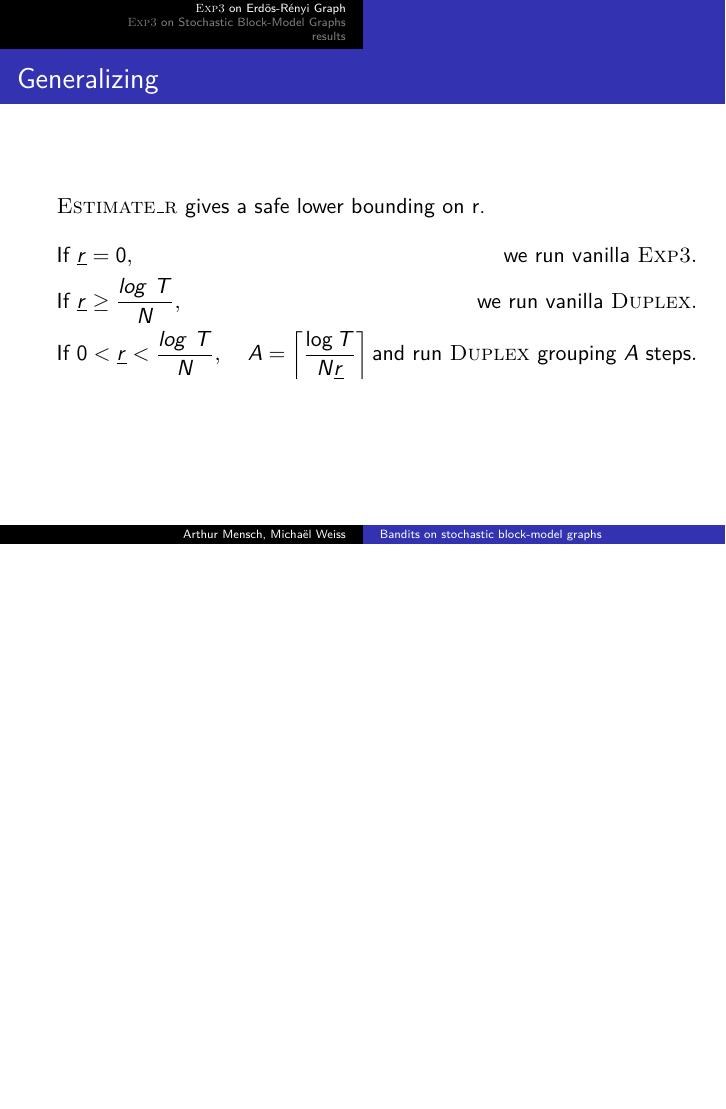
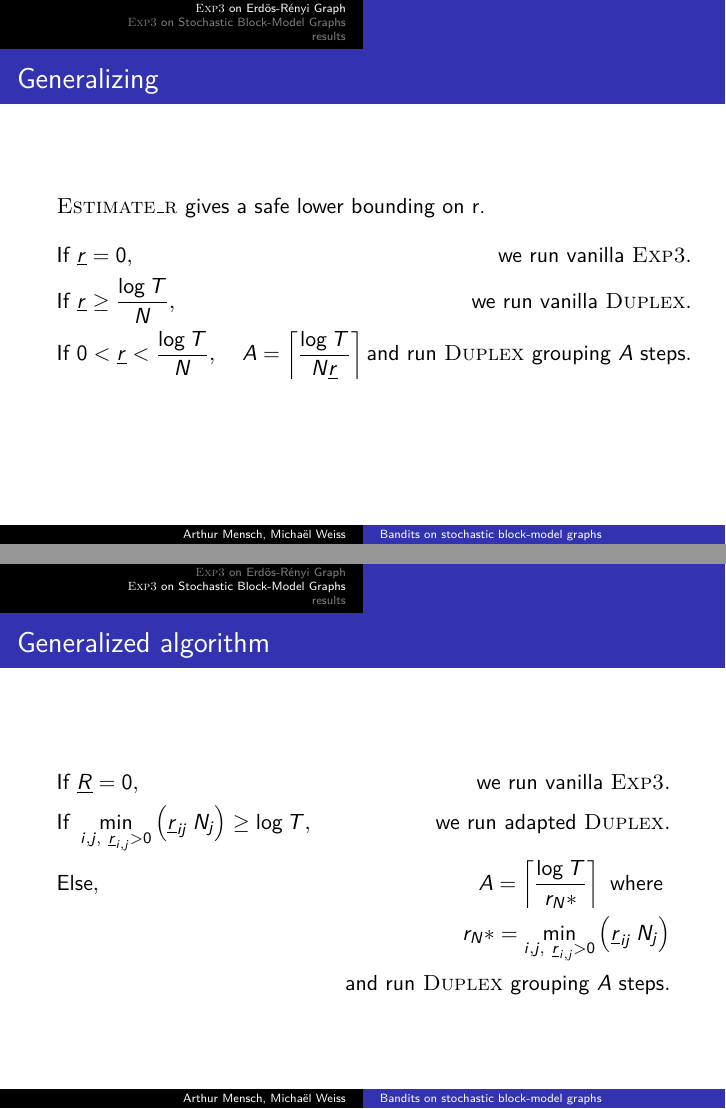
Before and after one commit to arthurmensch/macao-hustle, LaTeX slides (beamer/presentation.tex): page 4 of 10 before the commit and pages 4 and 9 of 11 after it, the two joined at a grey line, the shorter picture padded with empty space. Compiled offline with pdfLaTeX.

Commit message:
update pres

```diff
--- a/beamer/presentation.tex
+++ b/beamer/presentation.tex
@@ -60,8 +60,8 @@ p_{t+2,i}\propto w_{t+2,i}= \frac{1}{N} \exp\left( -\eta_{t+2} \hat{L}_{t,i} \ri
 \textsc{Estimate\_r} gives a safe lower bounding on r.
 \begin{align*}
 &\text{If }\underline{r}=0,\ & \text{ we run vanilla } \textsc{Exp3}.\\
-&\text{If } \underline{r} \geq \frac{log\ T}{N},\  & \text{ we run vanilla }\textsc{Duplex}.\\
-&\text{If } 0 < \underline{r} < \frac{log\ T}{N},\ & A =\left\lceil \frac{\log T}{N \underline{r}} \right\rceil \text{and run } \textsc{Duplex} \text{ grouping } A \text{ steps}.
+&\text{If } \underline{r} \geq \frac{\log T}{N},\  & \text{ we run vanilla }\textsc{Duplex}.\\
+&\text{If } 0 < \underline{r} < \frac{\log T}{N},\ & A =\left\lceil \frac{\log T}{N \underline{r}} \right\rceil \text{and run } \textsc{Duplex} \text{ grouping } A \text{ steps}.
 \end{align*}
 \end{frame}
 
@@ -84,6 +84,16 @@ $r_{ij}$ represents the probability that a vertex of the cluster $j$ reveals his
 
 \begin{frame}{Lower bounding R}
 
+\end{frame}
+
+\begin{frame}{Generalized algorithm}
+\begin{align*}
+&\text{If }\underline{R}=0,\ & \text{ we run vanilla } \textsc{Exp3}.\\
+&\text{If } \min_{i,j,\ \underline{r}_{i,j}>0} \left(\underline{r}_{ij}\: N_j \right) \geq \log T ,\  & \text{ we run adapted }\textsc{Duplex}. \\
+&\text{Else},\ & A =\left\lceil \frac{\log T}{r_N*} \right\rceil \text{ where }\\
+& & r_N*=\min_{i,j,\ \underline{r}_{i,j}>0} \left(\underline{r}_{ij}\: N_j \right) \\
+& & \text{ and run } \textsc{Duplex} \text{ grouping } A \text{ steps}.
+\end{align*}
 \end{frame}
 
 \section{results}
```
Also changed, not shown: beamer/presentation.pdf, 5 other files.
